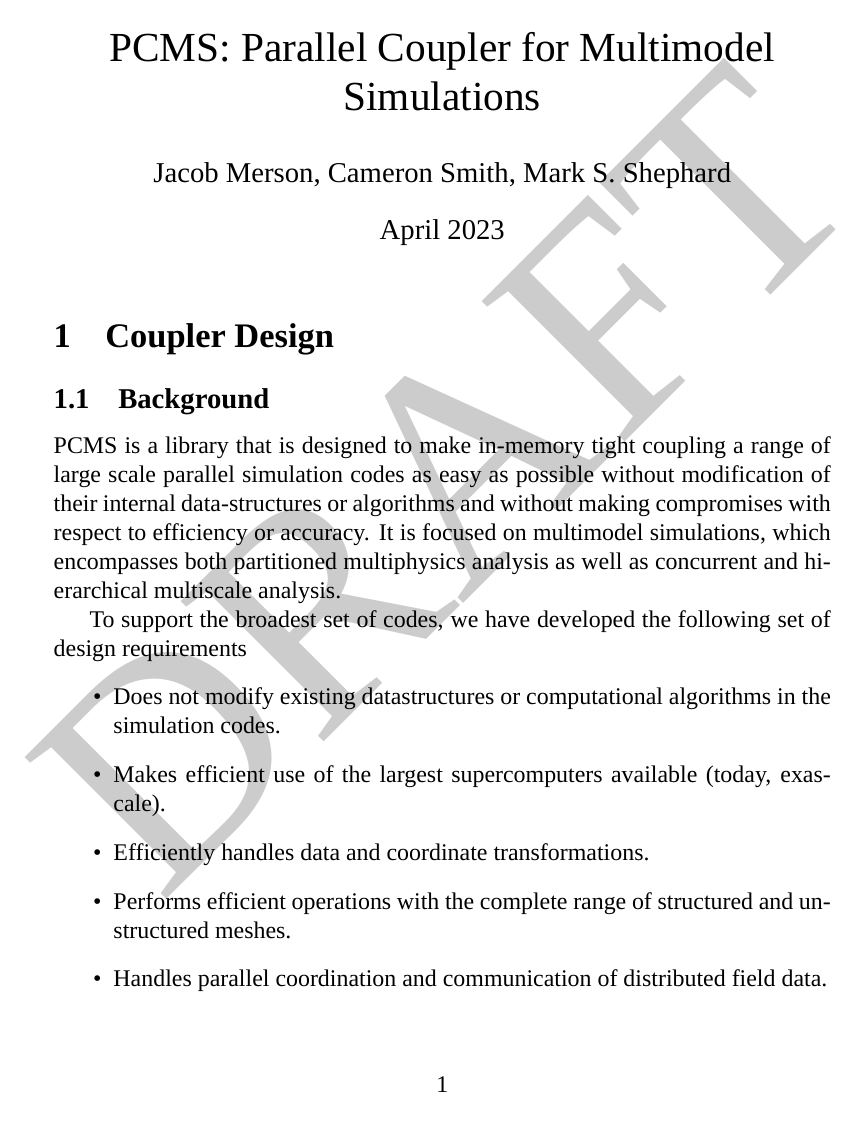
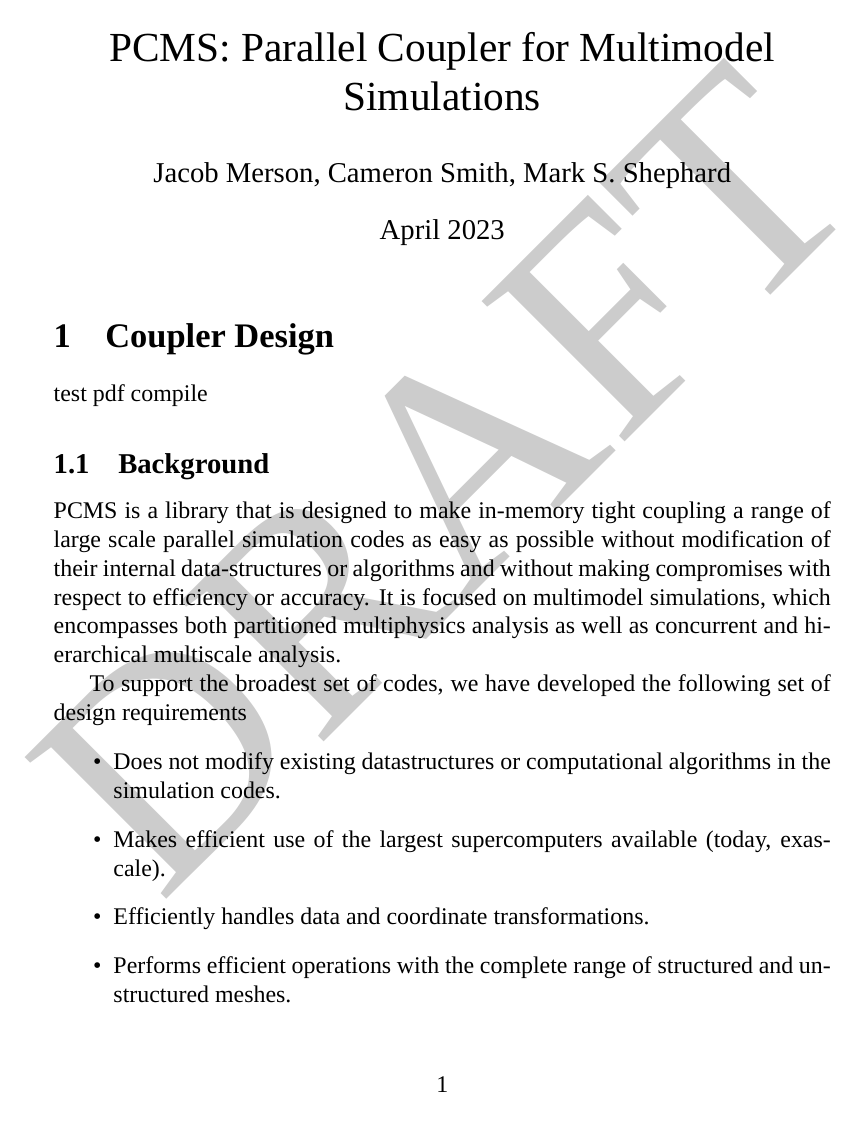
Before and after one commit to jacobmerson/PCMS-Overview, a LaTeX document (main.tex): page 1 of 14. Compiled offline with XeLaTeX; a missing font is replaced by an installed copy or a similar font.

Commit message:
Updates from Overleaf

```diff
--- a/main.tex
+++ b/main.tex
@@ -22,6 +22,8 @@
 
 \maketitle
 \section{Coupler Design}
+test pdf compile
+
 % C++ interface supports an "open set" of mesh types
 \subsection{Background}
 PCMS is a library that is designed to make in-memory tight coupling a range of large scale parallel simulation codes as easy as possible without modification of their internal data-structures or algorithms and without making compromises with respect to efficiency or accuracy. It is focused on multimodel simulations, which encompasses both partitioned multiphysics analysis as well as concurrent and hierarchical multiscale analysis.
```
